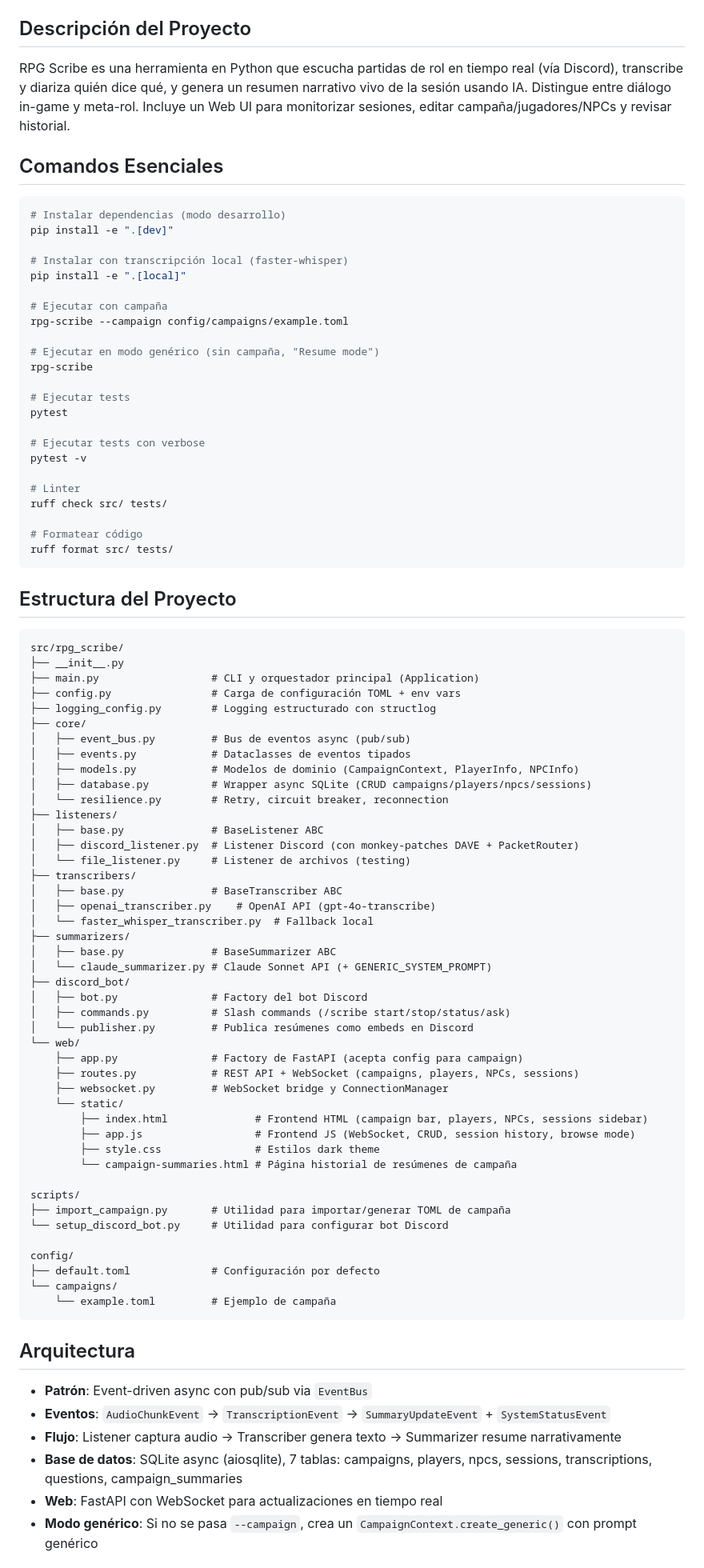
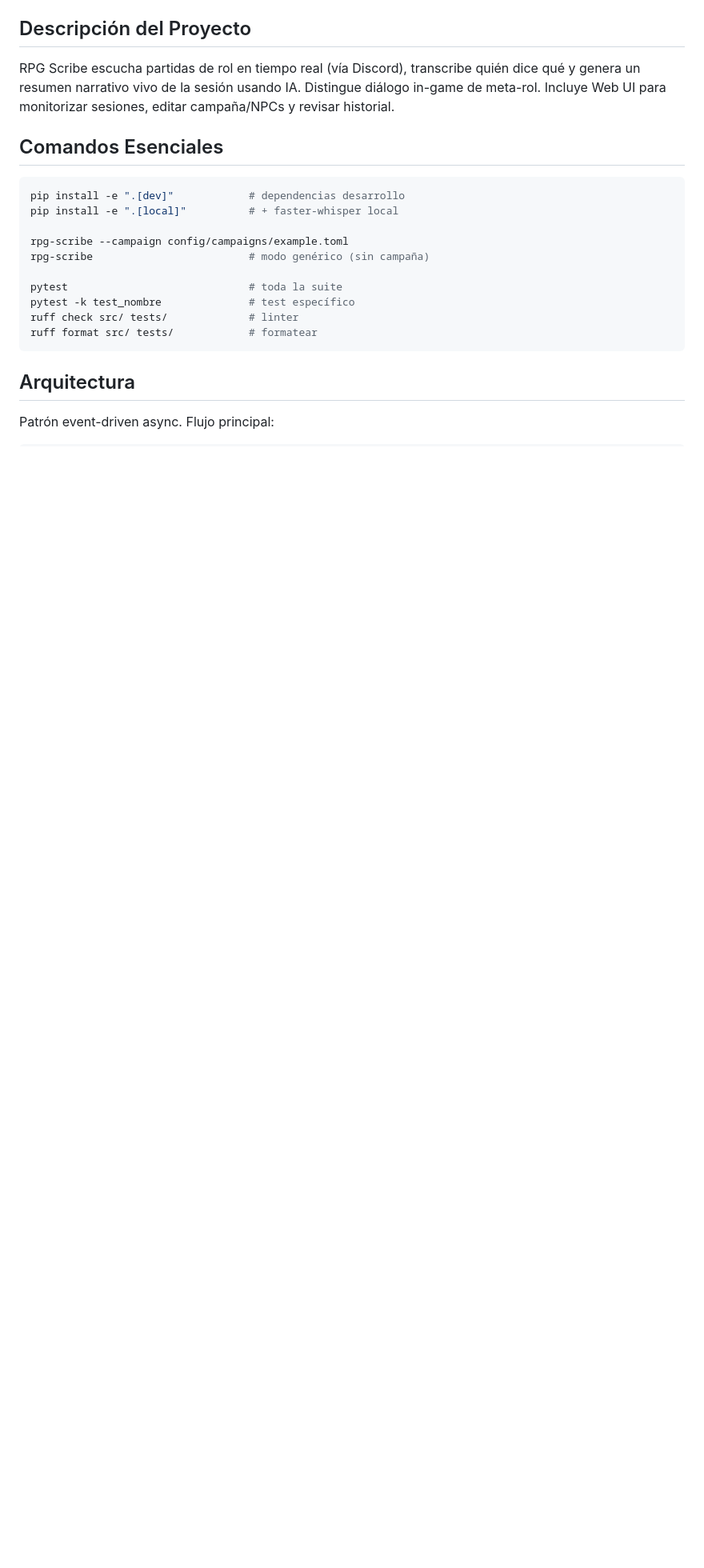
Before and after one commit to Zartch/Rpg-Scriber, a Markdown page: CLAUDE.md, the part around one of its changes. Shown at 80% size. Rendered like a GitHub page; blank space fills up the shorter version.

````diff
--- a/CLAUDE.md
+++ b/CLAUDE.md
@@ -8,91 +8,24 @@ Guía de referencia para Claude Code al trabajar en este proyecto.
 
 ## Descripción del Proyecto
 
-RPG Scribe es una herramienta en Python que escucha partidas de rol en tiempo real (vía Discord), transcribe y diariza quién dice qué, y genera un resumen narrativo vivo de la sesión usando IA. Distingue entre diálogo in-game y meta-rol. Incluye un Web UI para monitorizar sesiones, editar campaña/jugadores/NPCs y revisar historial.
+RPG Scribe escucha partidas de rol en tiempo real (vía Discord), transcribe quién dice qué y genera un resumen narrativo vivo de la sesión usando IA. Distingue diálogo in-game de meta-rol. Incluye Web UI para monitorizar sesiones, editar campaña/NPCs y revisar historial.
 
 ## Comandos Esenciales
 
 ```bash
-# Instalar dependencias (modo desarrollo)
-pip install -e ".[dev]"
+pip install -e ".[dev]"            # dependencias desarrollo
+pip install -e ".[local]"          # + faster-whisper local
 
-# Instalar con transcripción local (faster-whisper)
-pip install -e ".[local]"
+rpg-scribe --campaign config/campaigns/example.toml
+rpg-scribe                         # modo genérico (sin campaña)
 
-# Ejecutar con campaña
-rpg-scribe --campaign config/campaigns/example.toml
-
-# Ejecutar en modo genérico (sin campaña, "Resume mode")
-rpg-scribe
-
-# Ejecutar tests
-pytest
-
-# Ejecutar tests con verbose
-pytest -v
-
-# Linter
-ruff check src/ tests/
-
-# Formatear código
-ruff format src/ tests/
-```
-
-## Estructura del Proyecto
-
-```
-src/rpg_scribe/
-├── __init__.py
-├── main.py                  # CLI y orquestador principal (Application)
-├── config.py                # Carga de configuración TOML + env vars
-├── logging_config.py        # Logging estructurado con structlog
-├── core/
-│   ├── event_bus.py         # Bus de eventos async (pub/sub)
-│   ├── events.py            # Dataclasses de eventos tipados
-│   ├── models.py            # Modelos de dominio (CampaignContext, PlayerInfo, NPCInfo)
-│   ├── database.py          # Wrapper async SQLite (CRUD campaigns/players/npcs/sessions)
-│   └── resilience.py        # Retry, circuit breaker, reconnection
-├── listeners/
-│   ├── base.py              # BaseListener ABC
-│   ├── discord_listener.py  # Listener Discord (con monkey-patches DAVE + PacketRouter)
-│   └── file_listener.py     # Listener de archivos (testing)
-├── transcribers/
-│   ├── base.py              # BaseTranscriber ABC
-│   ├── openai_transcriber.py    # OpenAI API (gpt-4o-transcribe)
-│   └── faster_whisper_transcriber.py  # Fallback local
-├── summarizers/
-│   ├── base.py              # BaseSummarizer ABC
-│   └── claude_summarizer.py # Claude Sonnet API (+ GENERIC_SYSTEM_PROMPT)
-├── discord_bot/
-│   ├── bot.py               # Factory del bot Discord
-│   ├── commands.py          # Slash commands (/scribe start/stop/status/ask)
-│   └── publisher.py         # Publica resúmenes como embeds en Discord
-└── web/
-    ├── app.py               # Factory de FastAPI (acepta config para campaign)
-    ├── routes.py            # REST API + WebSocket (campaigns, players, NPCs, sessions)
-    ├── websocket.py         # WebSocket bridge y ConnectionManager
-    └── static/
-        ├── index.html              # Frontend HTML (campaign bar, players, NPCs, sessions sidebar)
-        ├── app.js                  # Frontend JS (WebSocket, CRUD, session history, browse mode)
-        ├── style.css               # Estilos dark theme
-        └── campaign-summaries.html # Página historial de resúmenes de campaña
-
-scripts/
-├── import_campaign.py       # Utilidad para importar/generar TOML de campaña
-└── setup_discord_bot.py     # Utilidad para configurar bot Discord
-
-config/
-├── default.toml             # Configuración por defecto
-└── campaigns/
-    └── example.toml         # Ejemplo de campaña
+pytest                             # toda la suite
+pytest -k test_nombre              # test específico
+ruff check src/ tests/             # linter
+ruff format src/ tests/            # formatear
 ```
 
 ## Arquitectura
 
-- **Patrón**: Event-driven async con pub/sub via `EventBus`
-- **Eventos**: `AudioChunkEvent` → `TranscriptionEvent` → `SummaryUpdateEvent` + `SystemStatusEvent`
-- **Flujo**: Listener captura audio → Transcriber genera texto → Summarizer resume narrativamente
-- **Base de datos**: SQLite async (aiosqlite), 7 tablas: campaigns, players, npcs, sessions, transcriptions, questions, campaign_summaries
-- **Web**: FastAPI con WebSocket para actualizaciones en tiempo real
-- **Modo genérico**: Si no se pasa `--campaign`, crea un `CampaignContext.create_generic()` con prompt genérico
+Patrón event-driven async. Flujo principal:
 
````
Also changed, not shown: other parts of CLAUDE.md (+27 -35 lines), docs/architecture.md (added, +167 -0 lines).
